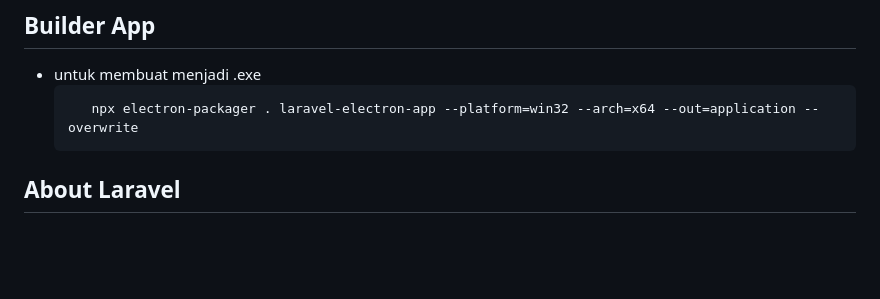
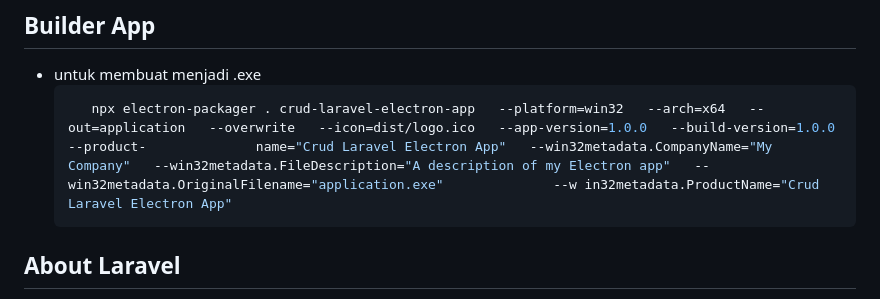
Before and after one commit to janbu12/laravel-electron-app, a Markdown page: README.md, the part around the change. GitHub-like rendering; blank space fills up the shorter version.

````diff
--- a/README.md
+++ b/README.md
@@ -53,7 +53,7 @@
 ## Builder App
 - untuk membuat menjadi .exe
     ``` bash
-       npx electron-packager . laravel-electron-app --platform=win32 --arch=x64 --out=application --overwrite
+       npx electron-packager . crud-laravel-electron-app   --platform=win32   --arch=x64   --out=application   --overwrite   --icon=dist/logo.ico   --app-version=1.0.0   --build-version=1.0.0   --product-              name="Crud Laravel Electron App"   --win32metadata.CompanyName="My Company"   --win32metadata.FileDescription="A description of my Electron app"   --win32metadata.OriginalFilename="application.exe"              --w in32metadata.ProductName="Crud Laravel Electron App"
     ```
 
 ## About Laravel
````
